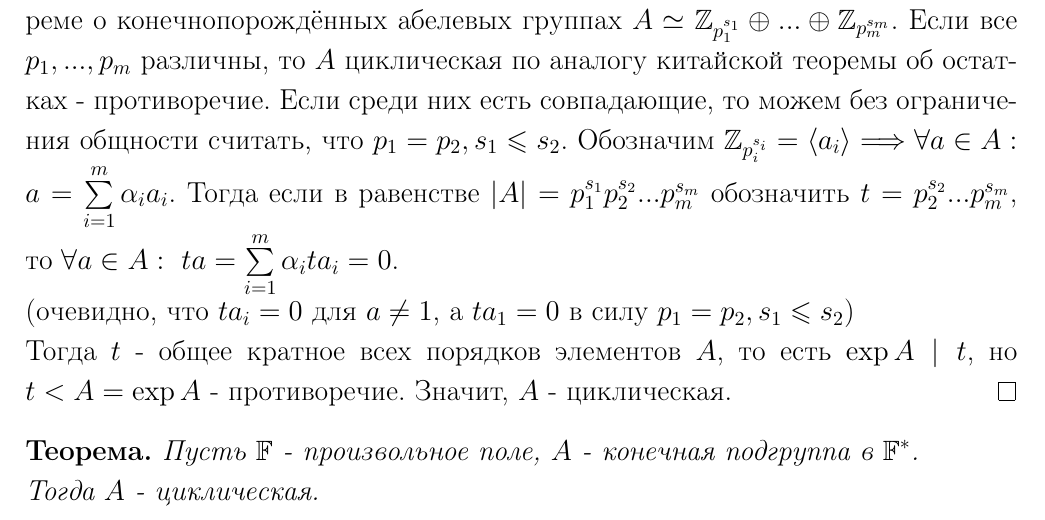
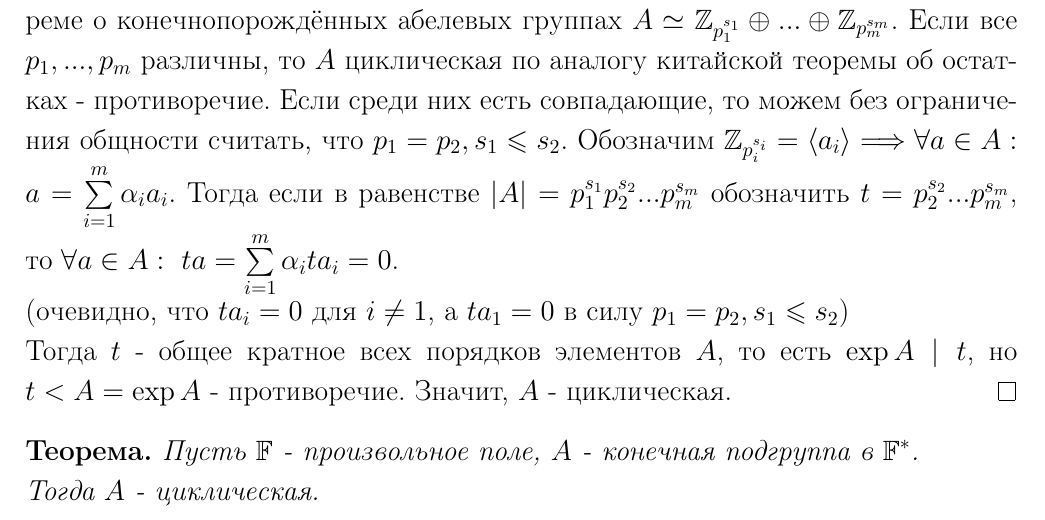
Before and after one commit to Egorchess/Algebra-3sem, a LaTeX document (Algebra.tex, which reads Sections/section4.tex): part of page 50 of 76, cut so that both start at the same text. Compiled offline with pdfLaTeX.

Commit message:
microfix

```diff
--- a/Sections/section4.tex
+++ b/Sections/section4.tex
@@ -562,7 +562,7 @@
     $ \\ \Longrightarrow: \ \ A = \langle a \rangle \Longrightarrow \textup{ord } a = |A| \Longrightarrow \exp A \geqslant |A| \Longrightarrow \exp A = |A|$ (т.к. $\exp A \mid |A|$).\\
     $ \Longleftarrow:$ От противного: пусть $\exp A = |A|$, но $A$ - не циклическая. По основной теореме о конечнопорождённых абелевых группах $A \simeq \Z_{p_1^{s_1}} \oplus ... \oplus \Z_{p_m^{s_m}}$. Если все $p_1,...,p_m$ различны, то $A$ циклическая по аналогу китайской теоремы об остатках - противоречие. Если среди них есть совпадающие, то можем без ограничения общности считать, что $p_1 = p_2, s_1 \leqslant s_2$.
     Обозначим $\Z_{p_i^{s_i}} = \langle a_i \rangle \Longrightarrow \forall a \in A: a = \sum \limits_{i = 1}^m \alpha_ia_i$. Тогда если в равенстве $|A| = p_1^{s_1}p_2^{s_2}...p_m^{s_m}$ обозначить $t = p_2^{s_2}...p_m^{s_m}$, то $\forall a \in A: \ ta = \sum \limits_{i = 1}^m \alpha_ita_i = 0$. \\
-    (очевидно, что $ta_i = 0$ для $a \neq 1$, а $ta_1 = 0$ в силу $p_1 = p_2, s_1 \leqslant s_2$)\\
+    (очевидно, что $ta_i = 0$ для $i \neq 1$, а $ta_1 = 0$ в силу $p_1 = p_2, s_1 \leqslant s_2$)\\
     Тогда $t$ - общее кратное всех порядков элементов $A$, то есть $\exp A \mid t$, но $t < A = \exp A$ - противоречие. Значит, $A$ - циклическая.
 \end{proof}
 \begin{theorem}
```
Also changed, not shown: Algebra.pdf.
